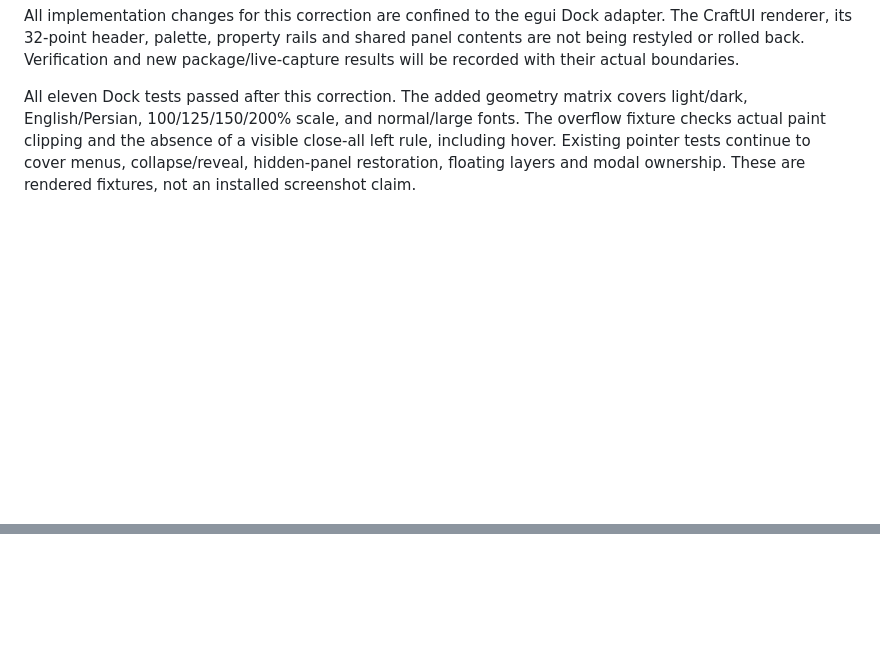
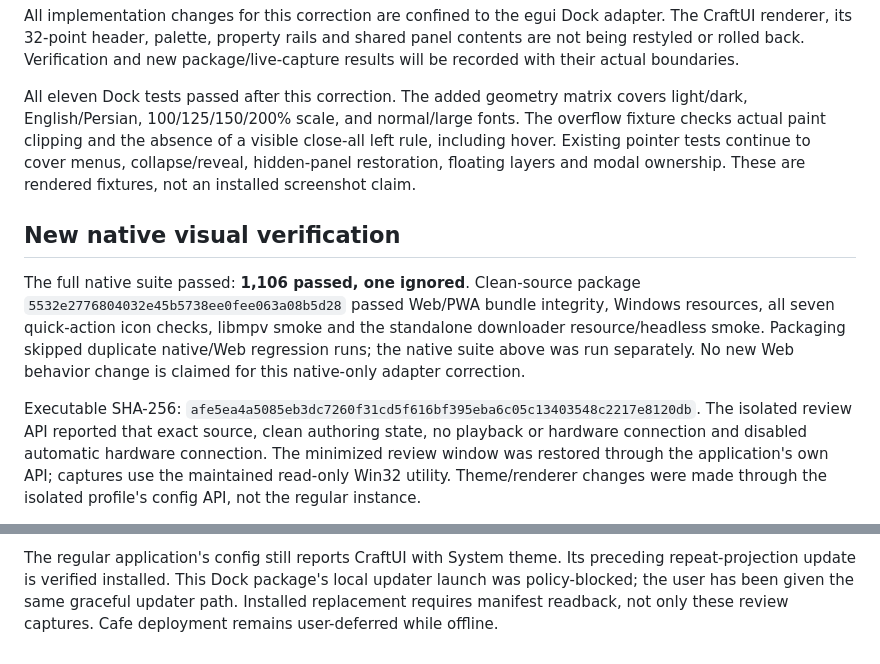
Before and after one commit to ToghrolTP/pealayer, a Markdown page: docs/verification/egui-dock-restoration.md, 2 parts joined by grey strips. Drawn GitHub-style; blank space fills up the shorter version.

Commit message:
Publish native Dock comparison captures and verified package receipt

```diff
--- a/docs/verification/egui-dock-restoration.md
+++ b/docs/verification/egui-dock-restoration.md
@@ -117,3 +117,21 @@ The overflow fixture checks actual paint clipping and the absence of a visible
 close-all left rule, including hover. Existing pointer tests continue to cover
 menus, collapse/reveal, hidden-panel restoration, floating layers and modal
 ownership. These are rendered fixtures, not an installed screenshot claim.
+
+## New native visual verification
+
+The full native suite passed: **1,106 passed, one ignored**. Clean-source package
+`5532e2776804032e45b5738ee0fee063a08b5d28` passed Web/PWA bundle integrity,
+Windows resources, all seven quick-action icon checks, libmpv smoke and the
+standalone downloader resource/headless smoke. Packaging skipped duplicate
+native/Web regression runs; the native suite above was run separately. No
+new Web behavior change is claimed for this native-only adapter correction.
+
+Executable SHA-256:
+`afe5ea4a5085eb3dc7260f31cd5f616bf395eba6c05c13403548c2217e8120db`.
+The isolated review API reported that exact source, clean authoring state, no
+playback or hardware connection and disabled automatic hardware connection.
+The minimized review window was restored through the application's own API;
+captures use the maintained read-only Win32 utility. Theme/renderer changes
+were made through the isolated profile's config API, not the regular instance.
+
@@ -119,0 +153,5 @@ ownership. These are rendered fixtures, not an installed screenshot claim.
+The regular application's config still reports CraftUI with System theme. Its
+preceding repeat-projection update is verified installed. This Dock package's
+local updater launch was policy-blocked; the user has been given the same
+graceful updater path. Installed replacement requires manifest readback, not
+only these review captures. Cafe deployment remains user-deferred while offline.
```
Also changed, not shown: other parts of docs/verification/egui-dock-restoration.md (+15 -0 lines), docs/screenshots/craft-ui-header-parity-control.png (added), docs/screenshots/egui-dock-header-parity-light.png (added), docs/screenshots/egui-dock-header-parity.png (added).
